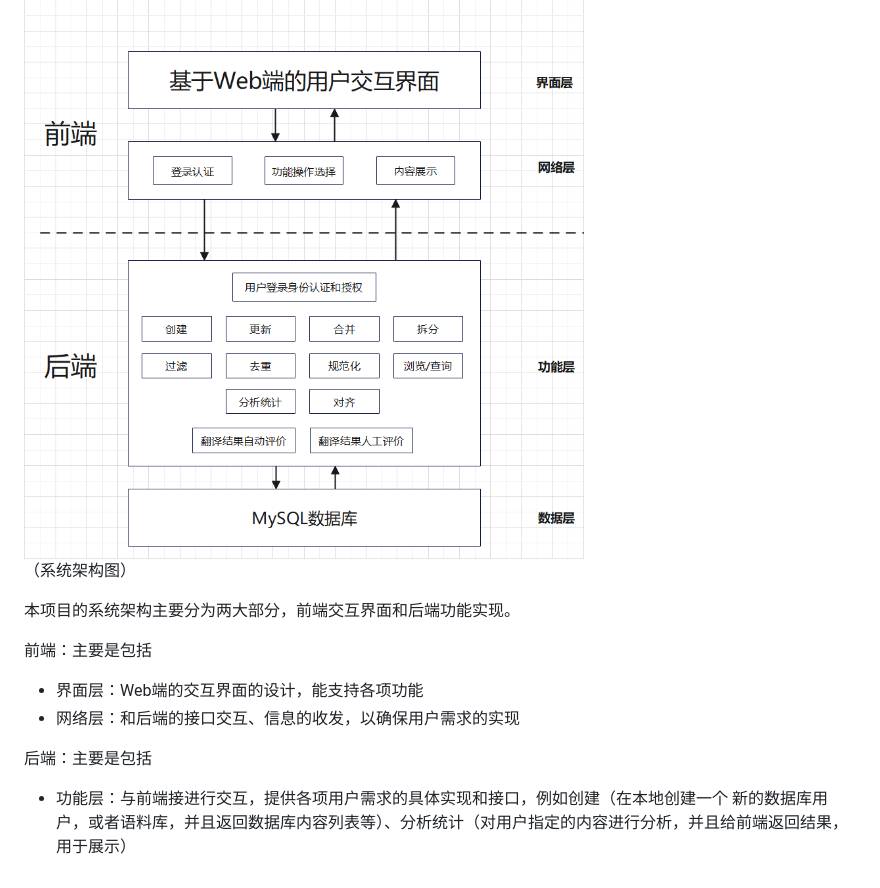
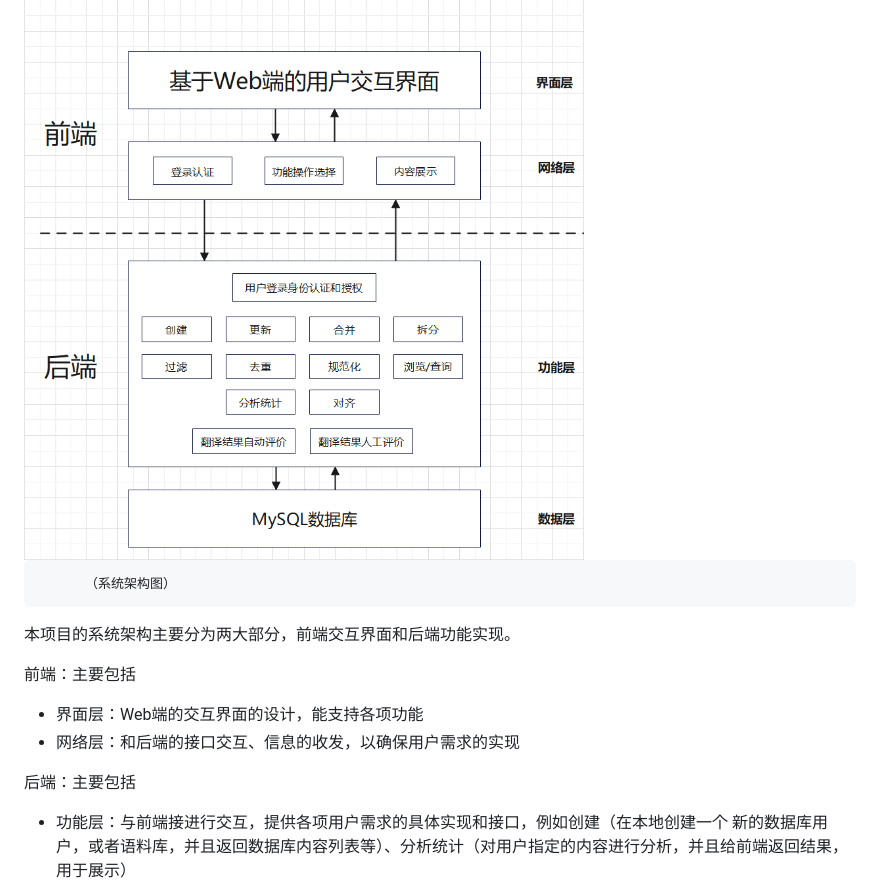
Before and after one commit to lscLucienLee/Parallel-corpus-management-system, a Markdown page: README.md, the part around the change. Drawn GitHub-style.

```diff
--- a/README.md
+++ b/README.md
@@ -83,17 +83,17 @@
 
 <img src="https://github.com/lscLucienLee/Parallel-corpus-management-system/blob/main/%E7%B3%BB%E7%BB%9F%E6%9E%B6%E6%9E%84.png" width="600">
 
-（系统架构图）
+          （系统架构图）
 
 
 本项目的系统架构主要分为两大部分，前端交互界面和后端功能实现。
 
 
-前端：主要是包括
+前端：主要包括
 - 界面层：Web端的交互界面的设计，能支持各项功能
 - 网络层：和后端的接口交互、信息的收发，以确保用户需求的实现
 
 
-后端：主要是包括
+后端：主要包括
 - 功能层：与前端接进行交互，提供各项用户需求的具体实现和接口，例如创建（在本地创建一个 新的数据库用户，或者语料库，并且返回数据库内容列表等）、分析统计（对用户指定的内容进行分析，并且给前端返回结果，用于展示）
 - 数据层：利用MySQL数据库来存储用户信息，和相应的语料库，作为操作和处理的基础
```
